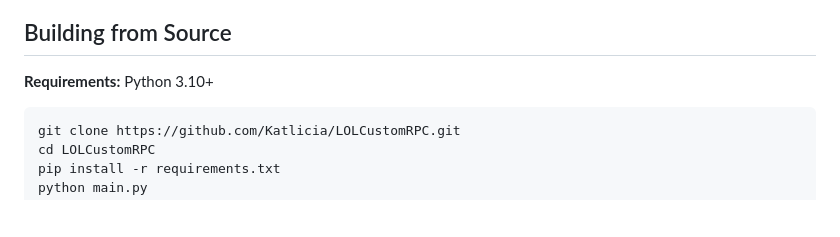
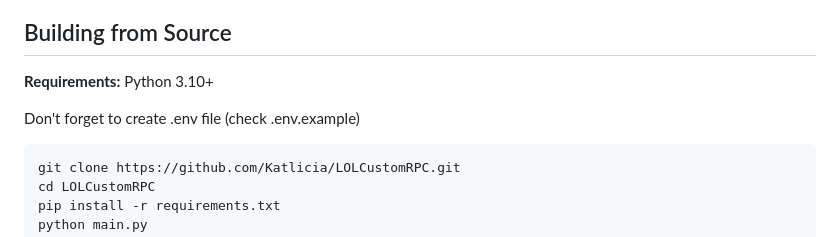
Before and after one commit to Katlicia/LOLCustomRPC, a Markdown page: README.md, the part around the change. Drawn GitHub-style; blank space fills up the shorter version.

````diff
--- a/README.md
+++ b/README.md
@@ -74,6 +74,7 @@ Open the settings window to customize:
 
 **Requirements:** Python 3.10+
 
+Don't forget to create .env file (check .env.example)
 ```bash
 git clone https://github.com/Katlicia/LOLCustomRPC.git
 cd LOLCustomRPC
````
